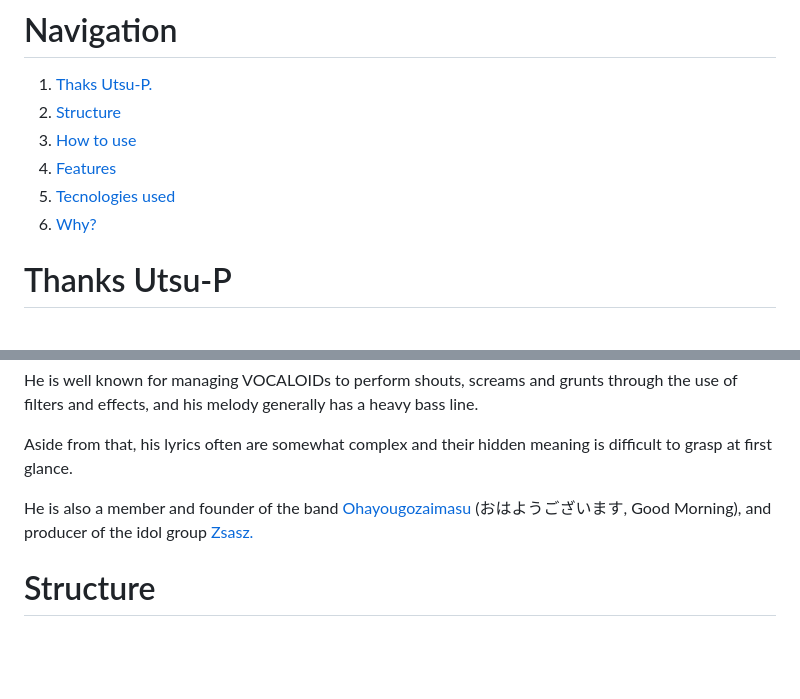
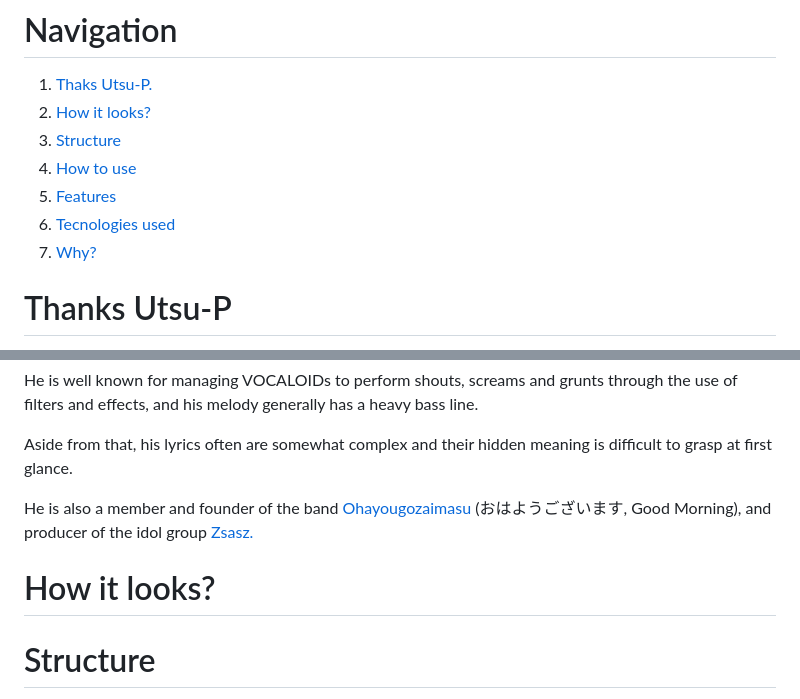
Before and after one commit to AkasakaRyuunoske/Utsu-P-WIki, a Markdown page: README.md, 2 parts joined by grey strips. Drawn GitHub-style; blank space fills up the shorter version.

Commit message:
Added 'How it looks?' section

```diff
--- a/README.md
+++ b/README.md
@@ -6,11 +6,12 @@ Project fully dedicated to <a href="https://www.youtube.com/c/utsupofficial"> Ut
 
 # Navigation
 1. <a href="#thanks-utsu-p">Thaks Utsu-P. </a>
-2. <a href="#structure">Structure</a>
-3. <a href="#how-to-use">How to use</a>
-4. <a href="#features">Features</a>
-5. <a href="#tecnologies-used">Tecnologies used</a>
-6. <a href="#why">Why?</a>
+2. <a href="#how-it-looks">How it looks?</a>
+3. <a href="#structure">Structure</a>
+4. <a href="#how-to-use">How to use</a>
+5. <a href="#features">Features</a>
+6. <a href="#tecnologies-used">Tecnologies used</a>
+7. <a href="#why">Why?</a>
 
 # Thanks Utsu-P
 
@@ -25,6 +26,8 @@ He is well known for managing VOCALOIDs to perform shouts, screams and grunts th
 Aside from that, his lyrics often are somewhat complex and their hidden meaning is difficult to grasp at first glance.
 
 He is also a member and founder of the band <a href="https://www.youtube.com/channel/UClxtqRMh8Jhl8H6hu5uAoiA/videos"> Ohayougozaimasu </a> (おはようございます, Good Morning), and producer of the idol group <a href="https://www.youtube.com/channel/UC8xlnhEOYqKCOA_zv119T0w/videos">Zsasz.</a>
+
+<h1 id="how-it-looks">How it looks?</h1>
 
 # Structure
 
```
